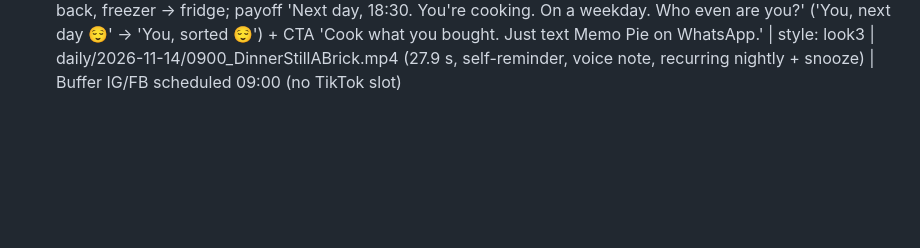
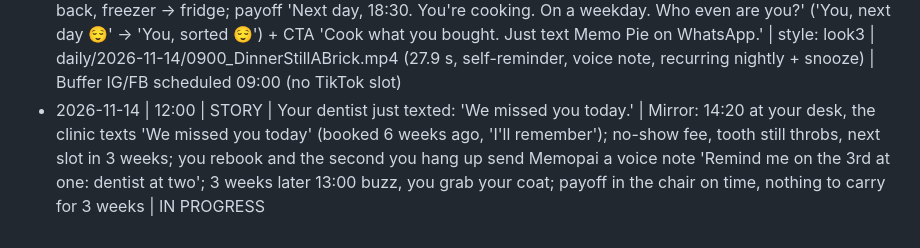
Before and after one commit to RoboNixer/jureglavas, a Markdown page: daily/topics_log.md, the part around the change. Rendered like a GitHub page; blank space fills up the shorter version.

Commit message:
Claim 12:00 STORY: dentist no-show

```diff
--- a/daily/topics_log.md
+++ b/daily/topics_log.md
@@ -45,3 +45,4 @@ Format: date | slot | title | core fact/premise | file
 - 2026-11-13 | 20:00 | STORY | The box by your door has been 'going back' for 29 days | Mirror: the parcel to return (shoe sticker) sits by the door so long it becomes furniture ('It was meant to remind you. Now it's just where your keys live.', keys tossed on it); 23:47 YOU read the slip 'Return by 12 Nov', calendar says 13 (stomach drop); REWIND to day 1: YOU send Memopai a voice note 'Remind me Saturday at ten: return the shoes' (mascot on set, 'Right in WhatsApp'), reply 'Got it ✅ Saturday 10:00'; Sat 10:00 buzz, YOU walk out with the box, dropped off; payoff 'Empty hallway. Money back. And nothing staring at you from the door.' ('You, sorted 😌', keys on the hook) + CTA 'Say it once. Just text Memopai on WhatsApp.' | style: look3 | daily/2026-11-13/2000_BoxByYourDoor.mp4 (30.3 s, self-reminder, voice note, rewind, failed-physical-reminder mirror) | Buffer TT/IG/FB scheduled 20:00
 - 2026-11-13 | 22:00 | FUN FACT | It's 23:47 and you just remembered the bill | Mirror: close-up in bed, label 'You, 23:46 😴' → 'You, 23:47 😳', eyes snap open, bill chip pops; 'Due tomorrow. I'll remember in the morning. You won't. So you lie there, guarding it.' (bill circling the head, clock 00:52, 'Your brain 🫠'); 'No pen. No getting up.' half-asleep voice note to Memopai (mascot on the nightstand, bill flies out of the head into the phone) 'Remind me at 8: pay the electricity bill', reply 'Got it ✅ Tomorrow 08:00'; asleep + fact (Baylor 2018, Scullin: writing tomorrow's to-dos down before bed → fell asleep faster, 'Sleep study, 2018 🧪'); 08:00 buzz, YOU pays it in the bank app with coffee; payoff 'Same bed. Same bills. Nothing left to guard.' ('You, sorted 😌') + CTA 'Sleep on it. Just text Memopai on WhatsApp.' | style: look3 | daily/2026-11-13/2200_RememberedTheBill.mp4 (30.3 s, self-reminder, voice note, face-first hook) | Buffer IG/FB scheduled 22:00 (no TikTok slot)
 - 2026-11-14 | 09:00 | PRODUCTIVITY | It's 18:30 and dinner is still a frozen brick | Mirror: 'You at 18:30 🥶' knocks on a rock-hard frozen chicken (knock-knock SFX in frame 1), 'Last night: I'll take it out before bed. You didn't. So, pizza. Again.' ('You, pizza #3 🍕'); greasy fingers → one voice note to Memopai (mascot hops onto the sofa arm, the 🍗 thought flies out of the head into the phone) 'Remind me every night at ten: tomorrow's dinner into the fridge', reply 'Got it ✅ Every night at 22:00'; 22:00 mid-episode buzz, reply 'snooze', 22:10 it's back, freezer → fridge; payoff 'Next day, 18:30. You're cooking. On a weekday. Who even are you?' ('You, next day 😌' → 'You, sorted 😌') + CTA 'Cook what you bought. Just text Memo Pie on WhatsApp.' | style: look3 | daily/2026-11-14/0900_DinnerStillABrick.mp4 (27.9 s, self-reminder, voice note, recurring nightly + snooze) | Buffer IG/FB scheduled 09:00 (no TikTok slot)
+- 2026-11-14 | 12:00 | STORY | Your dentist just texted: 'We missed you today.' | Mirror: 14:20 at your desk, the clinic texts 'We missed you today' (booked 6 weeks ago, 'I'll remember'); no-show fee, tooth still throbs, next slot in 3 weeks; you rebook and the second you hang up send Memopai a voice note 'Remind me on the 3rd at one: dentist at two'; 3 weeks later 13:00 buzz, you grab your coat; payoff in the chair on time, nothing to carry for 3 weeks | IN PROGRESS
```
